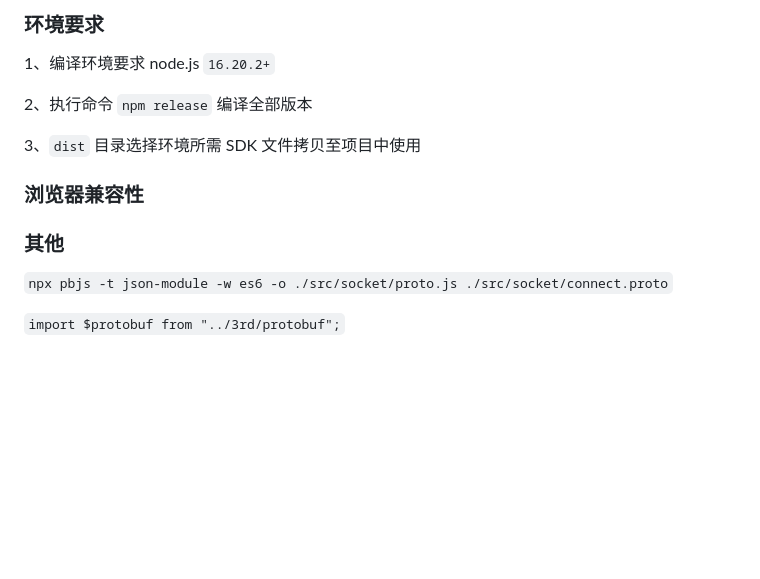
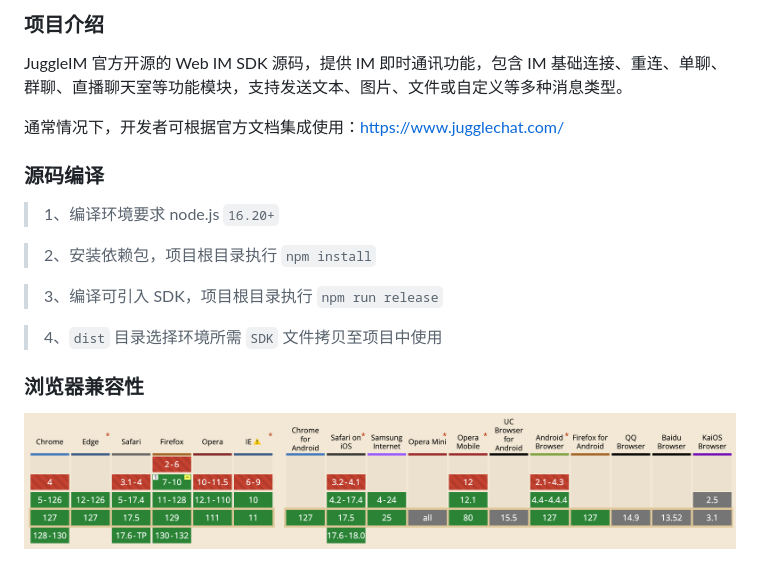
Before and after one commit to juggleim/imsdk-web, a Markdown page: README.md, the part around the change. Rendered like a GitHub page; pictures changed too: res/cpb.png (added); blank space fills up the shorter version.

Commit message:
feat: 增加 README.md

```diff
--- a/README.md
+++ b/README.md
@@ -1,18 +1,19 @@
-### 环境要求
+### 项目介绍
 
-1、编译环境要求 node.js `16.20.2+`
+JuggleIM 官方开源的 Web IM SDK 源码，提供 IM 即时通讯功能，包含 IM 基础连接、重连、单聊、群聊、直播聊天室等功能模块，支持发送文本、图片、文件或自定义等多种消息类型。
 
-2、执行命令 `npm release` 编译全部版本
+通常情况下，开发者可根据官方文档集成使用：[https://www.jugglechat.com/](https://www.jugglechat.com/)
 
-3、`dist` 目录选择环境所需 SDK 文件拷贝至项目中使用
+### 源码编译
 
+> 1、编译环境要求 node.js `16.20+`
+
+> 2、安装依赖包，项目根目录执行 `npm install`
+
+> 3、编译可引入 SDK，项目根目录执行 `npm run release`
+
+> 4、`dist` 目录选择环境所需 `SDK` 文件拷贝至项目中使用
 
 ### 浏览器兼容性
 
-
-
-### 其他
-
-`npx pbjs -t json-module -w es6 -o ./src/socket/proto.js ./src/socket/connect.proto`
-
-`import $protobuf from "../3rd/protobuf";`
+![兼容性](./res/cpb.png)
```
